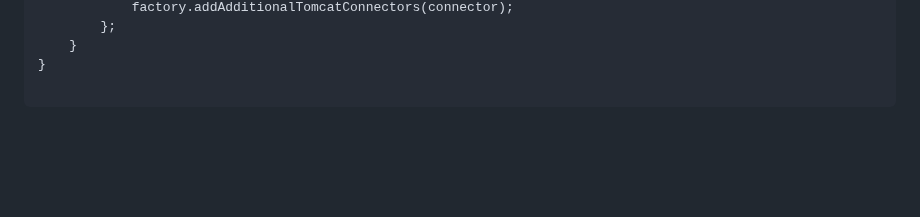
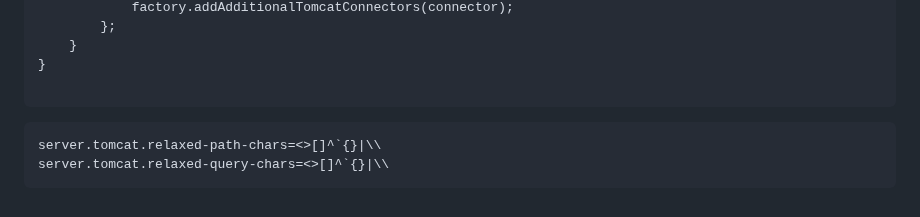
Before and after one commit to Navin3d/Voldemart, a Markdown page: README.md, the part around the change. Rendered like a GitHub page; blank space fills up the shorter version.

````diff
--- a/README.md
+++ b/README.md
@@ -129,3 +129,7 @@ public class HttpToHttpsRedirectConfig {
 }
 
 ```
+```
+server.tomcat.relaxed-path-chars=<>[]^`{}|\\
+server.tomcat.relaxed-query-chars=<>[]^`{}|\\
+```
````
